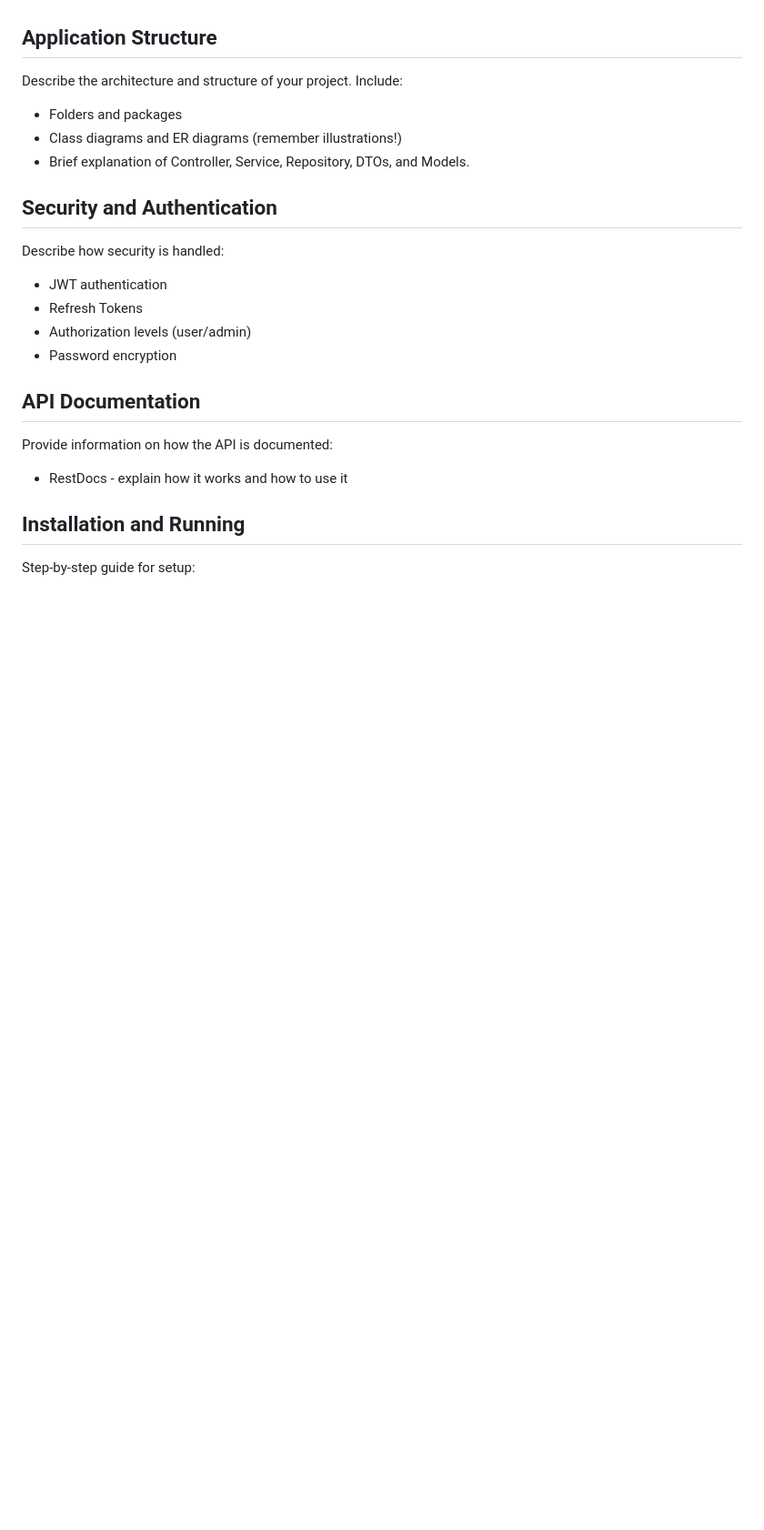
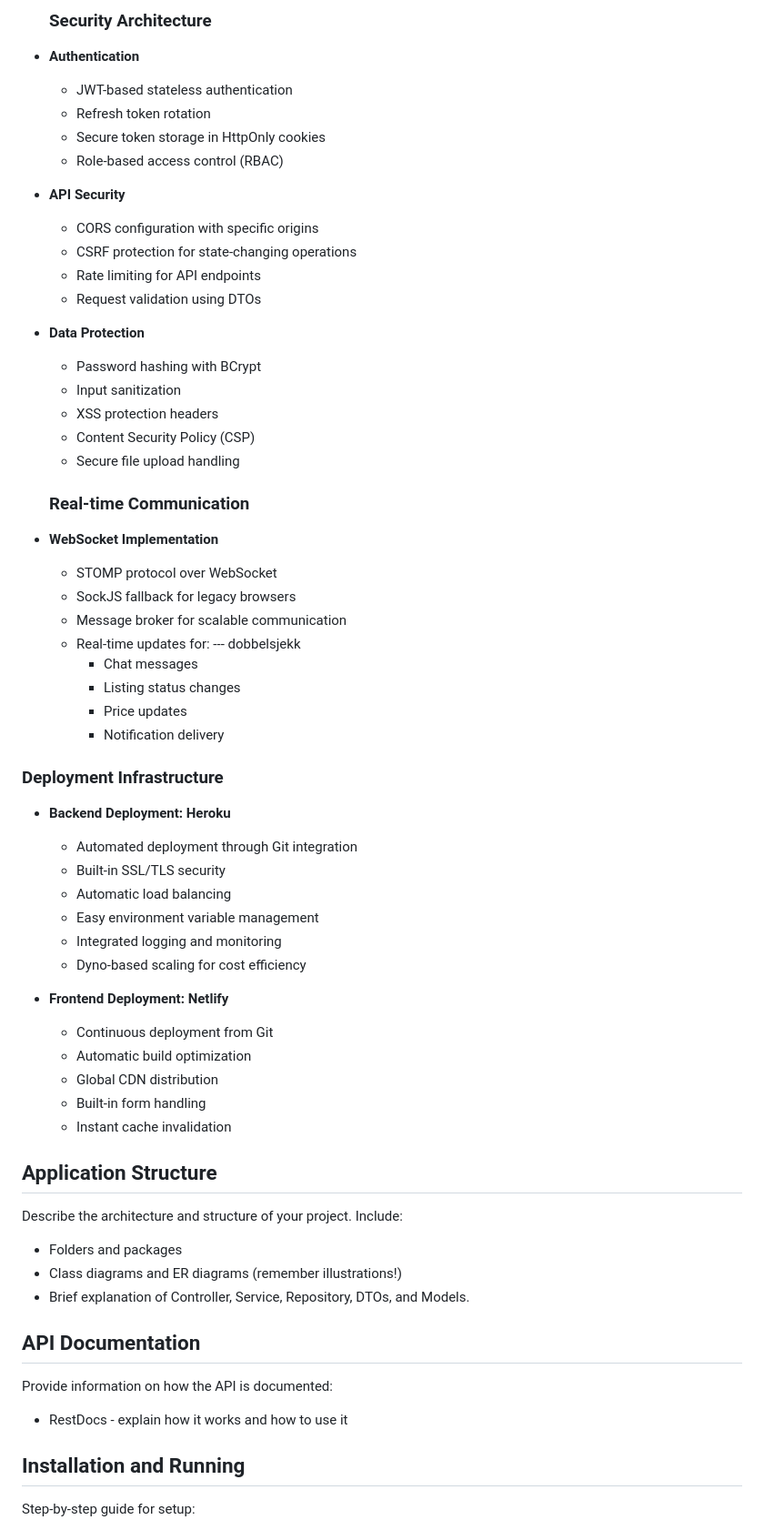
Before and after one commit to ntnu-blackandbrown/clozet, a Markdown page: README_IDATT2105_Semesterprosjekt2025.md, the part around one of its changes. Shown at 91% size. Rendered like a GitHub page; blank space fills up the shorter version.

```diff
--- a/README_IDATT2105_Semesterprosjekt2025.md
+++ b/README_IDATT2105_Semesterprosjekt2025.md
@@ -103,4 +104,55 @@ Comment and edit:
 
+
+  ### Security Architecture
+
+- **Authentication**
+  - JWT-based stateless authentication
+  - Refresh token rotation
+  - Secure token storage in HttpOnly cookies
+  - Role-based access control (RBAC)
+
+- **API Security**
+  - CORS configuration with specific origins
+  - CSRF protection for state-changing operations
+  - Rate limiting for API endpoints
+  - Request validation using DTOs
+
+- **Data Protection**
+  - Password hashing with BCrypt
+  - Input sanitization
+  - XSS protection headers
+  - Content Security Policy (CSP)
+  - Secure file upload handling
+
+
+  ### Real-time Communication
+
+- **WebSocket Implementation**
+  - STOMP protocol over WebSocket
+  - SockJS fallback for legacy browsers
+  - Message broker for scalable communication
+  - Real-time updates for: --- dobbelsjekk
+    - Chat messages
+    - Listing status changes
+    - Price updates
+    - Notification delivery
+
+### Deployment Infrastructure
+
+- **Backend Deployment: Heroku**
+  - Automated deployment through Git integration
+  - Built-in SSL/TLS security
+  - Automatic load balancing
+  - Easy environment variable management
+  - Integrated logging and monitoring
+  - Dyno-based scaling for cost efficiency
+
+- **Frontend Deployment: Netlify**
+  - Continuous deployment from Git
+  - Automatic build optimization
+  - Global CDN distribution
+  - Built-in form handling
+  - Instant cache invalidation
 
 
 ## Application Structure
@@ -109,12 +161,7 @@ Describe the architecture and structure of your project. Include:
 - Class diagrams and ER diagrams (remember illustrations!)
 - Brief explanation of Controller, Service, Repository, DTOs, and Models.
 
-## Security and Authentication
-Describe how security is handled:
-- JWT authentication
-- Refresh Tokens
-- Authorization levels (user/admin)
-- Password encryption
+
 
 ## API Documentation
 Provide information on how the API is documented:
```
Also changed, not shown: other parts of README_IDATT2105_Semesterprosjekt2025.md (+51 -50 lines).
